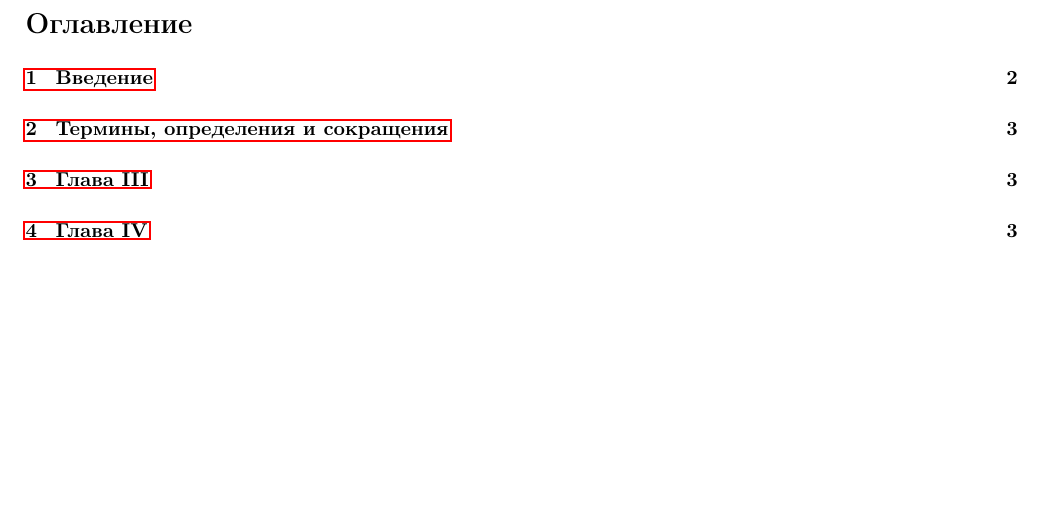
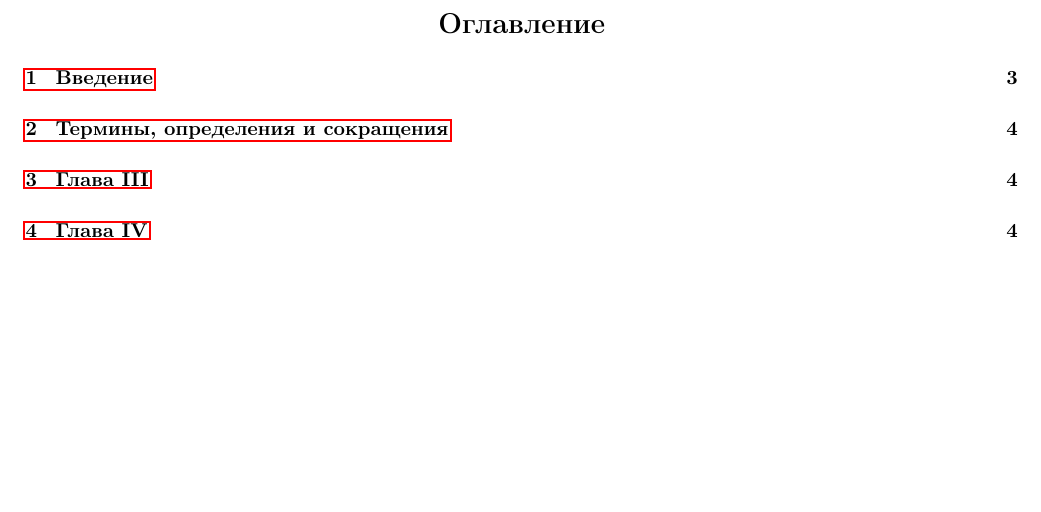
Before and after one commit to lifchicker/diploma, a LaTeX document (258_Antonov_PP.tex): part of page 2 of 4, cut so that both start at the same text. Compiled offline with pdfLaTeX.

Commit message:
Right page counter.

```diff
--- a/258_Antonov_PP.tex
+++ b/258_Antonov_PP.tex
@@ -101,9 +101,12 @@
 
 \end{titlepage} % конец титульной страницы
 
+\setcounter{page}{2}
 % меняем оформление оглавления
+\begin{center}
 \renewcommand{\contentsname}{Оглавление}
 \tableofcontents % содержание
+\end{center}
 
 \newpage
 
```
